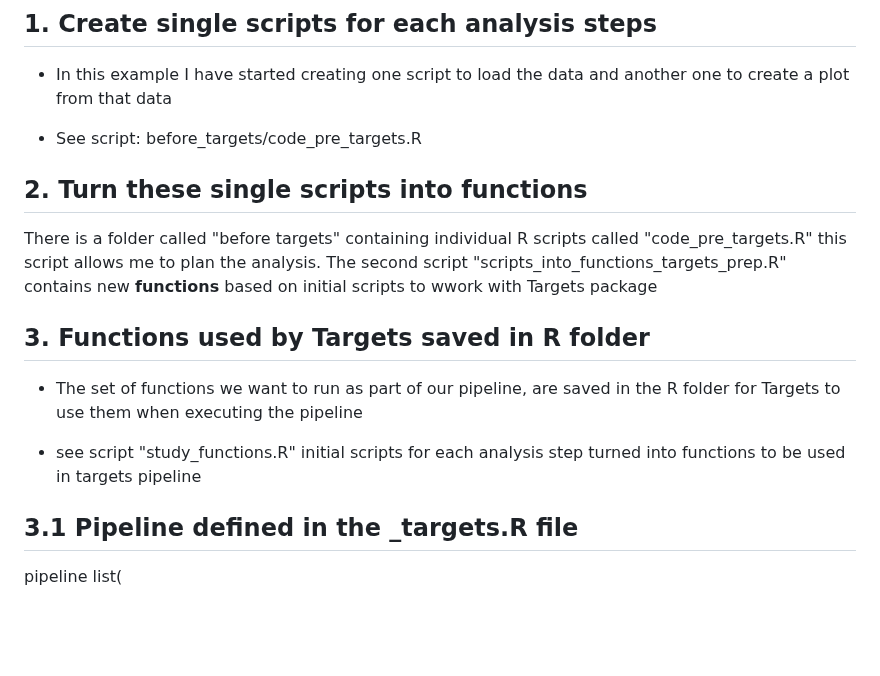
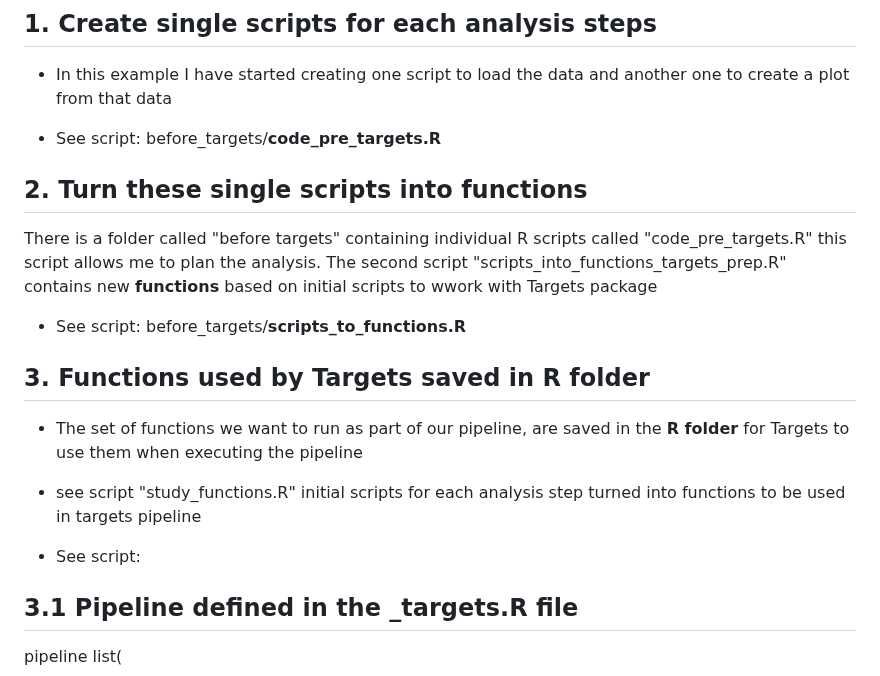
Before and after one commit to Pablo-source/targets-test, a Markdown page: README.md, the part around the change. Rendered like a GitHub page; blank space fills up the shorter version.

```diff
--- a/README.md
+++ b/README.md
@@ -23,18 +23,22 @@ If applicable, configure job.sh, "clustermq.tmpl", and/or "future.tmpl" for your
 
 - In this example I have started creating one script to load the data and another one to create a plot from that data
 
-- See script: before_targets/code_pre_targets.R
+- See script: before_targets/**code_pre_targets.R**
 
 ## 2. Turn these single scripts into functions
 
 There is a folder called "before targets" containing individual R scripts called "code_pre_targets.R" this script allows me to plan the analysis.
 The second script "scripts_into_functions_targets_prep.R" contains new **functions** based on initial scripts to wwork with Targets package
 
+- See script: before_targets/**scripts_to_functions.R**
+
 ## 3. Functions used by Targets saved in R folder
 
-- The set of functions we want to run as part of our pipeline, are saved in the R folder for Targets to use them when executing the pipeline
+- The set of functions we want to run as part of our pipeline, are saved in the **R folder** for Targets to use them when executing the pipeline
 
 - see script "study_functions.R" initial scripts for each analysis step turned into functions to be used in targets pipeline
+
+- See script:
 
 ## 3.1 Pipeline defined in the _targets.R file
 
```
